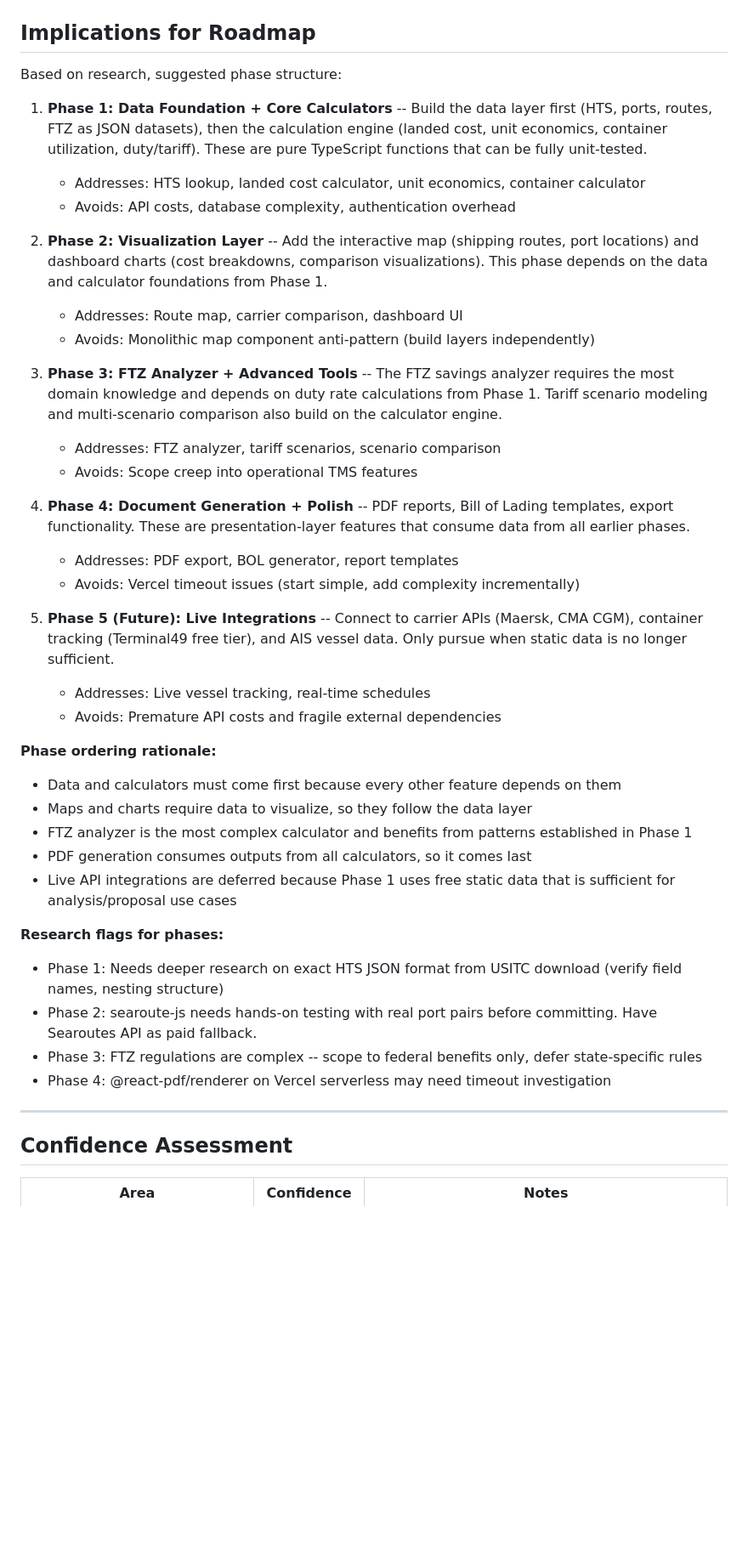
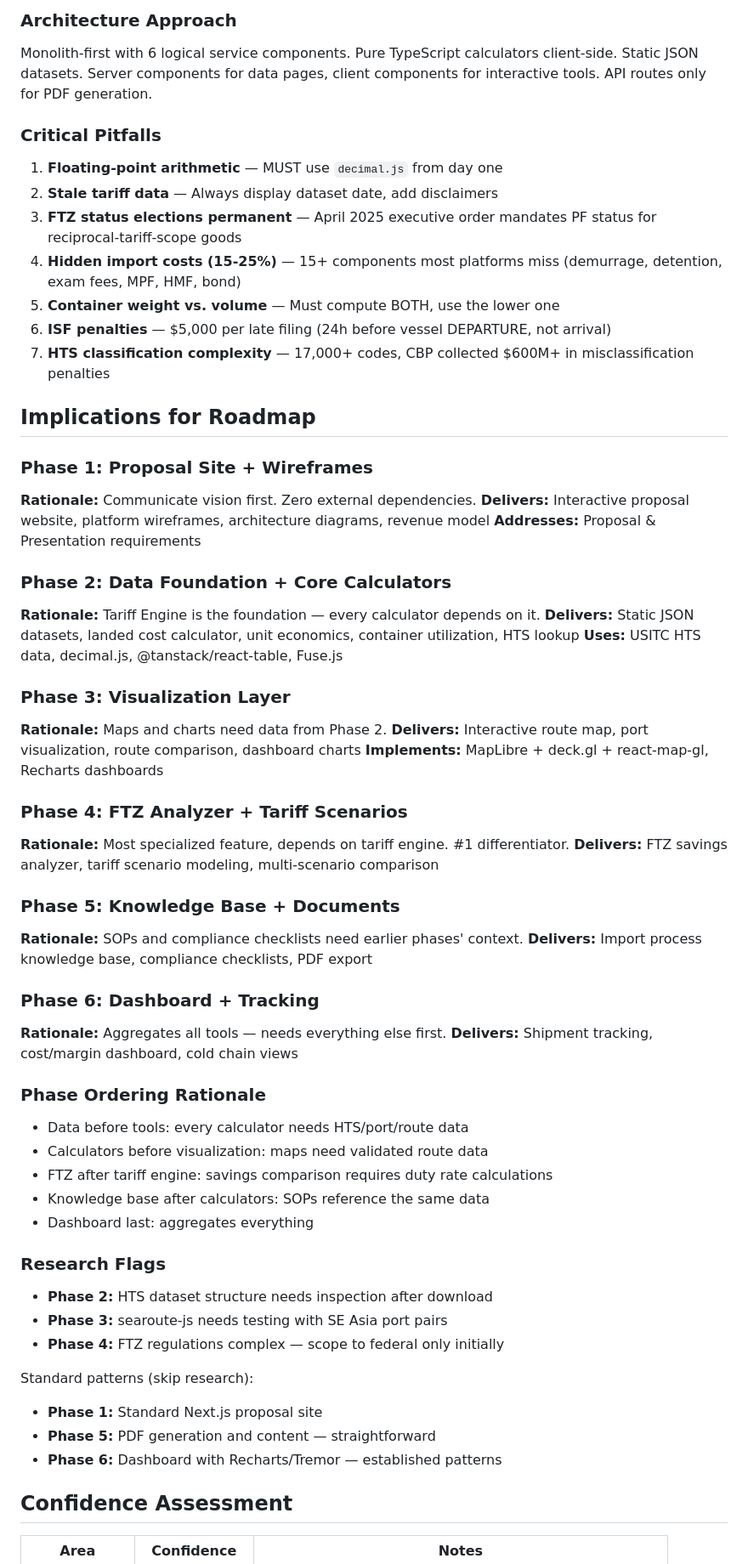
Before and after one commit to Ai-Acrobatics/shipping-savior, a Markdown page: .planning/research/SUMMARY.md, the part around one of its changes. Shown at 85% size. GitHub-like rendering; blank space fills up the shorter version.

```diff
--- a/.planning/research/SUMMARY.md
+++ b/.planning/research/SUMMARY.md
@@ -28,42 +56,62 @@ The primary technical risks are: (1) floating-point arithmetic errors in financi
+### Architecture Approach
+
+Monolith-first with 6 logical service components. Pure TypeScript calculators client-side. Static JSON datasets. Server components for data pages, client components for interactive tools. API routes only for PDF generation.
+
+### Critical Pitfalls
+
+1. **Floating-point arithmetic** — MUST use `decimal.js` from day one
+2. **Stale tariff data** — Always display dataset date, add disclaimers
+3. **FTZ status elections permanent** — April 2025 executive order mandates PF status for reciprocal-tariff-scope goods
+4. **Hidden import costs (15-25%)** — 15+ components most platforms miss (demurrage, detention, exam fees, MPF, HMF, bond)
+5. **Container weight vs. volume** — Must compute BOTH, use the lower one
+6. **ISF penalties** — $5,000 per late filing (24h before vessel DEPARTURE, not arrival)
+7. **HTS classification complexity** — 17,000+ codes, CBP collected $600M+ in misclassification penalties
 
 ## Implications for Roadmap
 
-Based on research, suggested phase structure:
+### Phase 1: Proposal Site + Wireframes
+**Rationale:** Communicate vision first. Zero external dependencies.
+**Delivers:** Interactive proposal website, platform wireframes, architecture diagrams, revenue model
+**Addresses:** Proposal & Presentation requirements
 
-1. **Phase 1: Data Foundation + Core Calculators** -- Build the data layer first (HTS, ports, routes, FTZ as JSON datasets), then the calculation engine (landed cost, unit economics, container utilization, duty/tariff). These are pure TypeScript functions that can be fully unit-tested.
-   - Addresses: HTS lookup, landed cost calculator, unit economics, container calculator
-   - Avoids: API costs, database complexity, authentication overhead
+### Phase 2: Data Foundation + Core Calculators
+**Rationale:** Tariff Engine is the foundation — every calculator depends on it.
+**Delivers:** Static JSON datasets, landed cost calculator, unit economics, container utilization, HTS lookup
+**Uses:** USITC HTS data, decimal.js, @tanstack/react-table, Fuse.js
 
-2. **Phase 2: Visualization Layer** -- Add the interactive map (shipping routes, port locations) and dashboard charts (cost breakdowns, comparison visualizations). This phase depends on the data and calculator foundations from Phase 1.
-   - Addresses: Route map, carrier comparison, dashboard UI
-   - Avoids: Monolithic map component anti-pattern (build layers independently)
+### Phase 3: Visualization Layer
+**Rationale:** Maps and charts need data from Phase 2.
+**Delivers:** Interactive route map, port visualization, route comparison, dashboard charts
+**Implements:** MapLibre + deck.gl + react-map-gl, Recharts dashboards
 
-3. **Phase 3: FTZ Analyzer + Advanced Tools** -- The FTZ savings analyzer requires the most domain knowledge and depends on duty rate calculations from Phase 1. Tariff scenario modeling and multi-scenario comparison also build on the calculator engine.
-   - Addresses: FTZ analyzer, tariff scenarios, scenario comparison
-   - Avoids: Scope creep into operational TMS features
+### Phase 4: FTZ Analyzer + Tariff Scenarios
+**Rationale:** Most specialized feature, depends on tariff engine. #1 differentiator.
+**Delivers:** FTZ savings analyzer, tariff scenario modeling, multi-scenario comparison
 
-4. **Phase 4: Document Generation + Polish** -- PDF reports, Bill of Lading templates, export functionality. These are presentation-layer features that consume data from all earlier phases.
-   - Addresses: PDF export, BOL generator, report templates
-   - Avoids: Vercel timeout issues (start simple, add complexity incrementally)
+### Phase 5: Knowledge Base + Documents
+**Rationale:** SOPs and compliance checklists need earlier phases' context.
+**Delivers:** Import process knowledge base, compliance checklists, PDF export
 
-5. **Phase 5 (Future): Live Integrations** -- Connect to carrier APIs (Maersk, CMA CGM), container tracking (Terminal49 free tier), and AIS vessel data. Only pursue when static data is no longer sufficient.
-   - Addresses: Live vessel tracking, real-time schedules
-   - Avoids: Premature API costs and fragile external dependencies
+### Phase 6: Dashboard + Tracking
+**Rationale:** Aggregates all tools — needs everything else first.
+**Delivers:** Shipment tracking, cost/margin dashboard, cold chain views
 
-**Phase ordering rationale:**
-- Data and calculators must come first because every other feature depends on them
-- Maps and charts require data to visualize, so they follow the data layer
-- FTZ analyzer is the most complex calculator and benefits from patterns established in Phase 1
-- PDF generation consumes outputs from all calculators, so it comes last
-- Live API integrations are deferred because Phase 1 uses free static data that is sufficient for analysis/proposal use cases
+### Phase Ordering Rationale
+- Data before tools: every calculator needs HTS/port/route data
+- Calculators before visualization: maps need validated route data
+- FTZ after tariff engine: savings comparison requires duty rate calculations
+- Knowledge base after calculators: SOPs reference the same data
+- Dashboard last: aggregates everything
 
-**Research flags for phases:**
-- Phase 1: Needs deeper research on exact HTS JSON format from USITC download (verify field names, nesting structure)
-- Phase 2: searoute-js needs hands-on testing with real port pairs before committing. Have Searoutes API as paid fallback.
-- Phase 3: FTZ regulations are complex -- scope to federal benefits only, defer state-specific rules
-- Phase 4: @react-pdf/renderer on Vercel serverless may need timeout investigation
+### Research Flags
+- **Phase 2:** HTS dataset structure needs inspection after download
+- **Phase 3:** searoute-js needs testing with SE Asia port pairs
+- **Phase 4:** FTZ regulations complex — scope to federal only initially
 
----
+Standard patterns (skip research):
+- **Phase 1:** Standard Next.js proposal site
+- **Phase 5:** PDF generation and content — straightforward
+- **Phase 6:** Dashboard with Recharts/Tremor — established patterns
 
 ## Confidence Assessment
 
```
Also changed, not shown: other parts of .planning/research/SUMMARY.md (+73 -35 lines), .planning/diagrams/visual-plan-20260326.md (added, +188 -0 lines).
